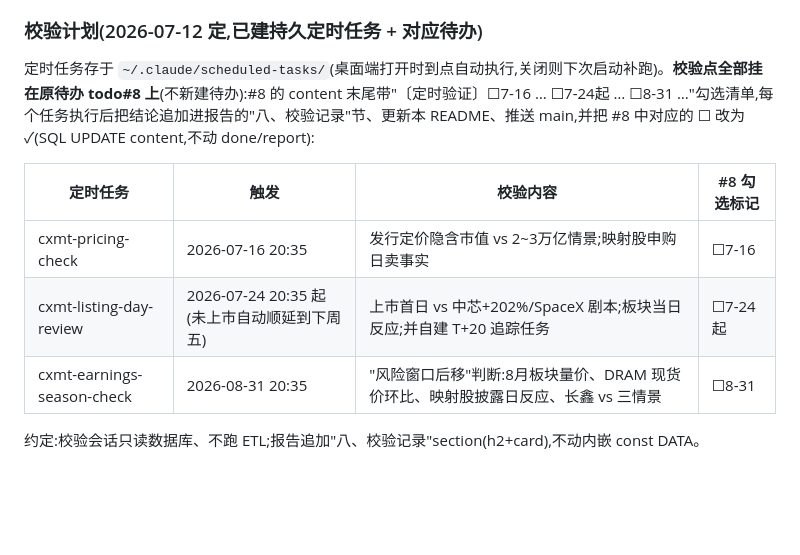
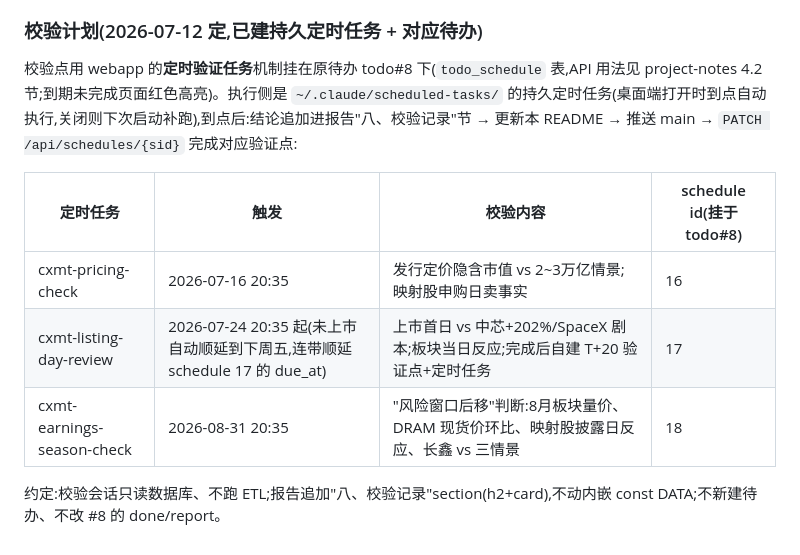
Before and after one commit to Julia-Lex/my_stocks, a Markdown page: docs/analysis/README.md, the part around the change. Rendered like a GitHub page; blank space fills up the shorter version.

Commit message:
docs: 校验计划改用webapp定时验证机制(todo_schedule,挂todo#8下sid 16/17/18),撤销content勾选标记方案
Co-Authored-By: Claude Fable 5 <noreply@anthropic.com>

```diff
--- a/docs/analysis/README.md
+++ b/docs/analysis/README.md
@@ -111,12 +111,12 @@
 
 ### 校验计划(2026-07-12 定,已建持久定时任务 + 对应待办)
 
-定时任务存于 `~/.claude/scheduled-tasks/`(桌面端打开时到点自动执行,关闭则下次启动补跑)。**校验点全部挂在原待办 todo#8 上**(不新建待办):#8 的 content 末尾带"〔定时验证〕☐7-16 … ☐7-24起 … ☐8-31 …"勾选清单,每个任务执行后把结论追加进报告的"八、校验记录"节、更新本 README、推送 main,并把 #8 中对应的 ☐ 改为 ✓(SQL UPDATE content,不动 done/report):
+校验点用 webapp 的**定时验证任务**机制挂在原待办 todo#8 下(`todo_schedule` 表,API 用法见 project-notes 4.2 节;到期未完成页面红色高亮)。执行侧是 `~/.claude/scheduled-tasks/` 的持久定时任务(桌面端打开时到点自动执行,关闭则下次启动补跑),到点后:结论追加进报告"八、校验记录"节 → 更新本 README → 推送 main → `PATCH /api/schedules/{sid}` 完成对应验证点:
 
-| 定时任务 | 触发 | 校验内容 | #8 勾选标记 |
+| 定时任务 | 触发 | 校验内容 | schedule id(挂于 todo#8) |
 |---|---|---|---|
-| cxmt-pricing-check | 2026-07-16 20:35 | 发行定价隐含市值 vs 2~3万亿情景;映射股申购日卖事实 | ☐7-16 |
-| cxmt-listing-day-review | 2026-07-24 20:35 起(未上市自动顺延到下周五) | 上市首日 vs 中芯+202%/SpaceX 剧本;板块当日反应;并自建 T+20 追踪任务 | ☐7-24起 |
-| cxmt-earnings-season-check | 2026-08-31 20:35 | "风险窗口后移"判断:8月板块量价、DRAM 现货价环比、映射股披露日反应、长鑫 vs 三情景 | ☐8-31 |
+| cxmt-pricing-check | 2026-07-16 20:35 | 发行定价隐含市值 vs 2~3万亿情景;映射股申购日卖事实 | 16 |
+| cxmt-listing-day-review | 2026-07-24 20:35 起(未上市自动顺延到下周五,连带顺延 schedule 17 的 due_at) | 上市首日 vs 中芯+202%/SpaceX 剧本;板块当日反应;完成后自建 T+20 验证点+定时任务 | 17 |
+| cxmt-earnings-season-check | 2026-08-31 20:35 | "风险窗口后移"判断:8月板块量价、DRAM 现货价环比、映射股披露日反应、长鑫 vs 三情景 | 18 |
 
-约定:校验会话只读数据库、不跑 ETL;报告追加"八、校验记录"section(h2+card),不动内嵌 const DATA。
+约定:校验会话只读数据库、不跑 ETL;报告追加"八、校验记录"section(h2+card),不动内嵌 const DATA;不新建待办、不改 #8 的 done/report。
```
